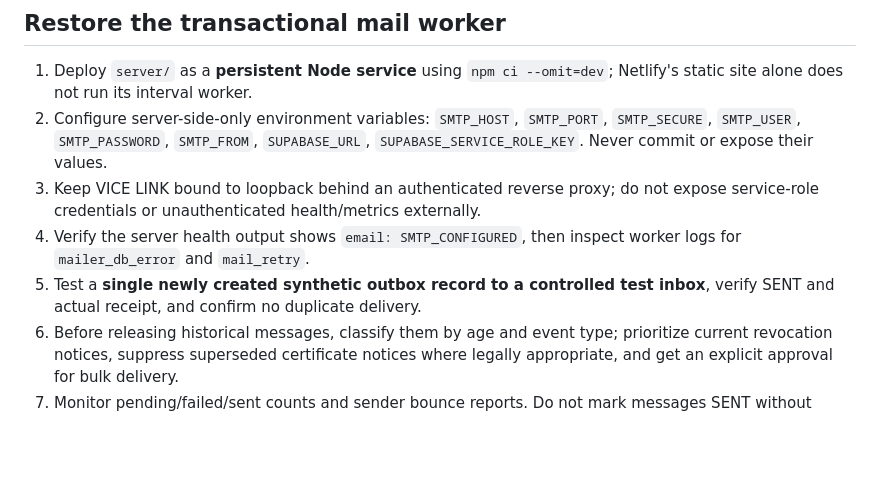
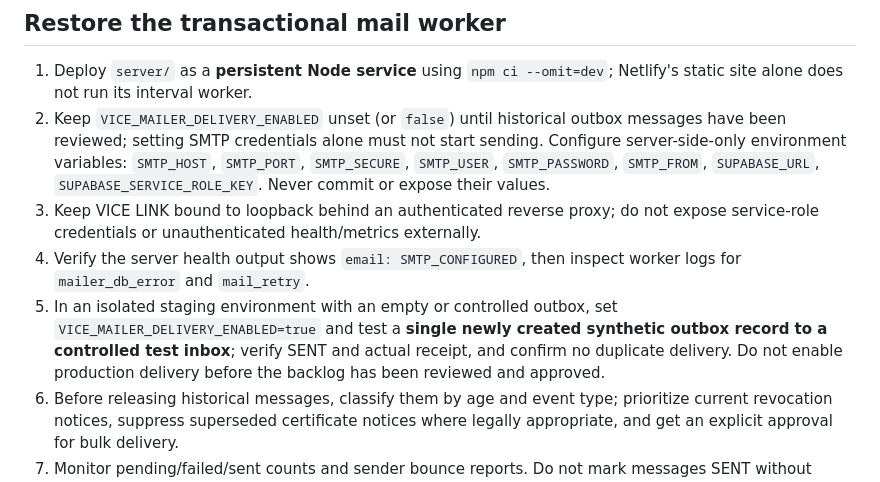
Before and after one commit to KAMAKAHZI/VICE, a Markdown page: docs/security/INVITATION_EMAIL_AND_OUTBOX_RECOVERY.md, the part around the change. GitHub-like rendering; blank space fills up the shorter version.

Commit message:
docs(email): document explicit delivery gate and staging-only smoke

```diff
--- a/docs/security/INVITATION_EMAIL_AND_OUTBOX_RECOVERY.md
+++ b/docs/security/INVITATION_EMAIL_AND_OUTBOX_RECOVERY.md
@@ -15,10 +15,10 @@
 
 ## Restore the transactional mail worker
 1. Deploy `server/` as a **persistent Node service** using `npm ci --omit=dev`; Netlify's static site alone does not run its interval worker.
-2. Configure server-side-only environment variables: `SMTP_HOST`, `SMTP_PORT`, `SMTP_SECURE`, `SMTP_USER`, `SMTP_PASSWORD`, `SMTP_FROM`, `SUPABASE_URL`, `SUPABASE_SERVICE_ROLE_KEY`. Never commit or expose their values.
+2. Keep `VICE_MAILER_DELIVERY_ENABLED` unset (or `false`) until historical outbox messages have been reviewed; setting SMTP credentials alone must not start sending. Configure server-side-only environment variables: `SMTP_HOST`, `SMTP_PORT`, `SMTP_SECURE`, `SMTP_USER`, `SMTP_PASSWORD`, `SMTP_FROM`, `SUPABASE_URL`, `SUPABASE_SERVICE_ROLE_KEY`. Never commit or expose their values.
 3. Keep VICE LINK bound to loopback behind an authenticated reverse proxy; do not expose service-role credentials or unauthenticated health/metrics externally.
 4. Verify the server health output shows `email: SMTP_CONFIGURED`, then inspect worker logs for `mailer_db_error` and `mail_retry`.
-5. Test a **single newly created synthetic outbox record to a controlled test inbox**, verify SENT and actual receipt, and confirm no duplicate delivery.
+5. In an isolated staging environment with an empty or controlled outbox, set `VICE_MAILER_DELIVERY_ENABLED=true` and test a **single newly created synthetic outbox record to a controlled test inbox**; verify SENT and actual receipt, and confirm no duplicate delivery. Do not enable production delivery before the backlog has been reviewed and approved.
 6. Before releasing historical messages, classify them by age and event type; prioritize current revocation notices, suppress superseded certificate notices where legally appropriate, and get an explicit approval for bulk delivery.
 7. Monitor pending/failed/sent counts and sender bounce reports. Do not mark messages SENT without SMTP confirmation.
 
```
